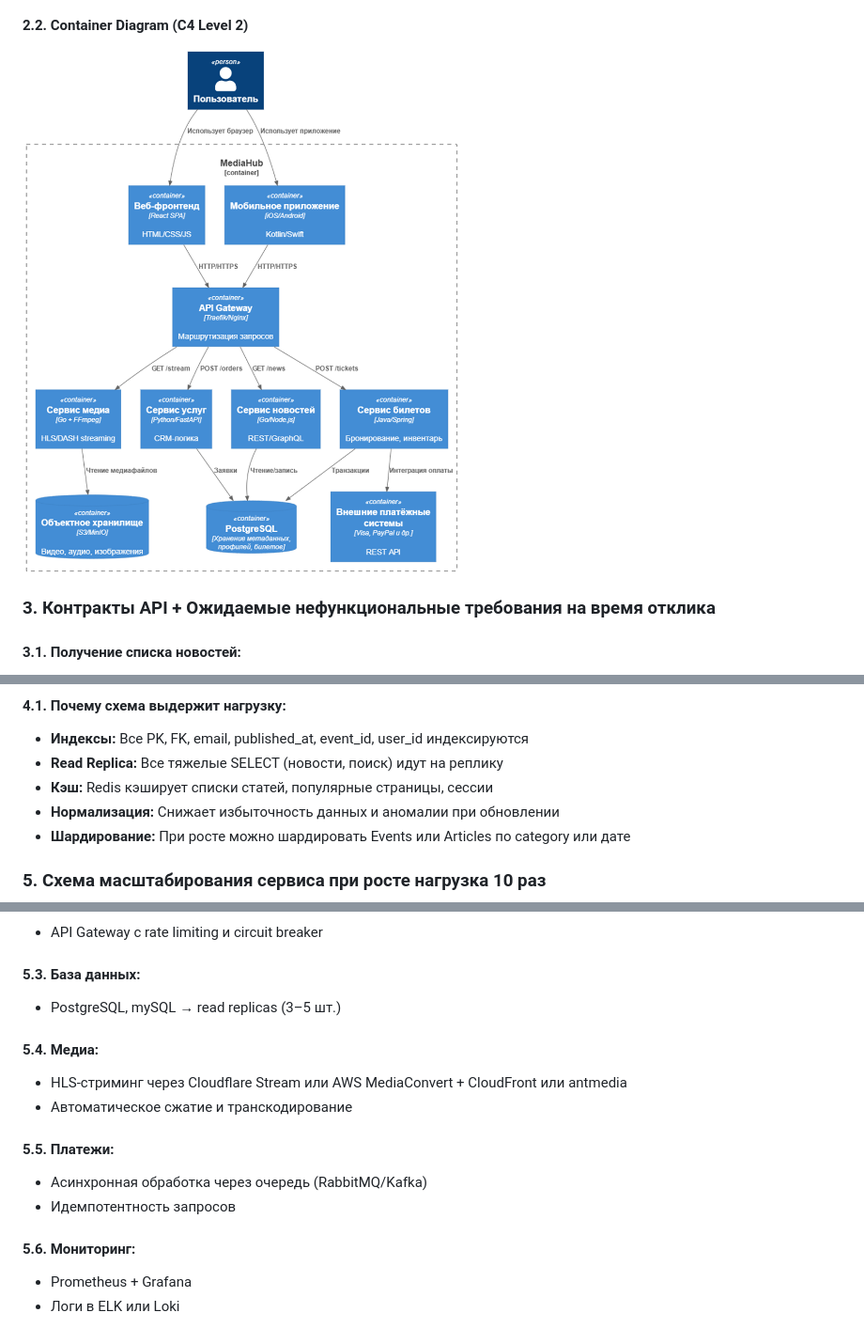
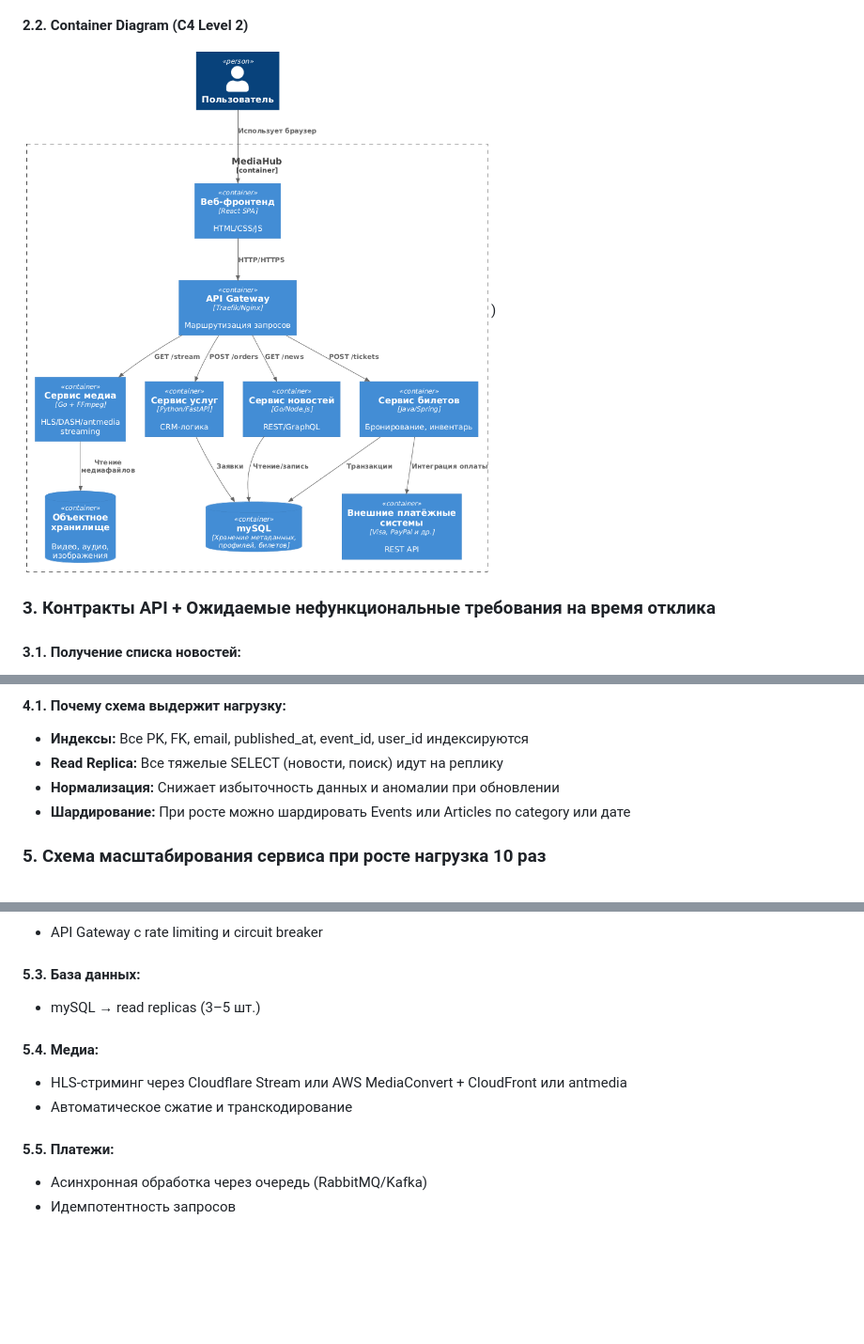
Before and after one commit to Zwelakhe-git/kpo2025, a Markdown page: README.md, 3 parts joined by grey strips. Shown at 94% size. Drawn GitHub-style; blank space fills up the shorter version.

```diff
--- a/README.md
+++ b/README.md
@@ -134,7 +134,7 @@
 
 #### 2.2. Container Diagram (C4 Level 2)
 
-![image-20251008203435416](readmeFiles/images/image-20251008203435416.png)
+![image-20251008203435416](readmeFiles/images/implementation.png))
 
 ### 3. Контракты API + Ожидаемые нефункциональные требования на время отклика
 
@@ -172,7 +172,6 @@
 
 - **Индексы:** Все PK, FK, email, published_at, event_id, user_id индексируются
 - **Read Replica:** Все тяжелые SELECT (новости, поиск) идут на реплику
-- **Кэш:** Redis кэширует списки статей, популярные страницы, сессии
 - **Нормализация:** Снижает избыточность данных и аномалии при обновлении
 - **Шардирование:** При росте можно шардировать Events или Articles по category или дате
 
@@ -190,7 +189,7 @@
 
 #### 5.3. База данных:
 
-- PostgreSQL, mySQL → read replicas (3–5 шт.)
+- mySQL → read replicas (3–5 шт.)
 
 #### 5.4. Медиа:
 
@@ -201,8 +200,3 @@
 
 - Асинхронная обработка через очередь (RabbitMQ/Kafka)
 - Идемпотентность запросов
-
-#### 5.6. Мониторинг:
-
-- Prometheus + Grafana
-- Логи в ELK или Loki
```
